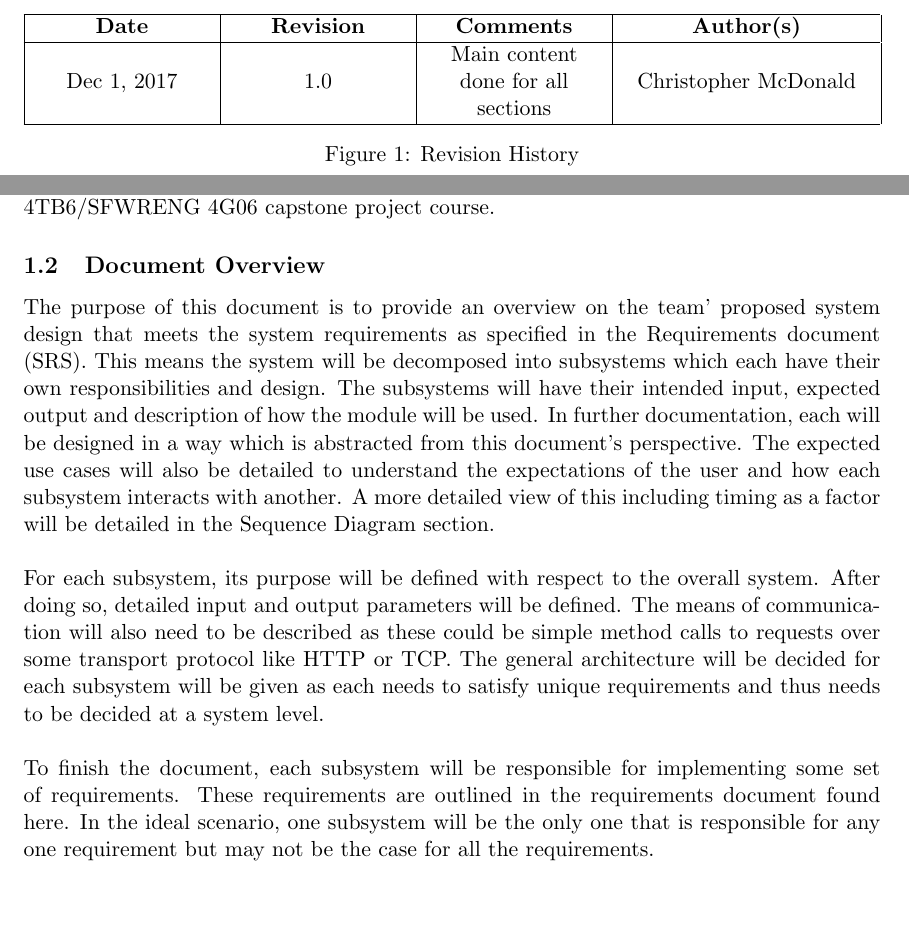
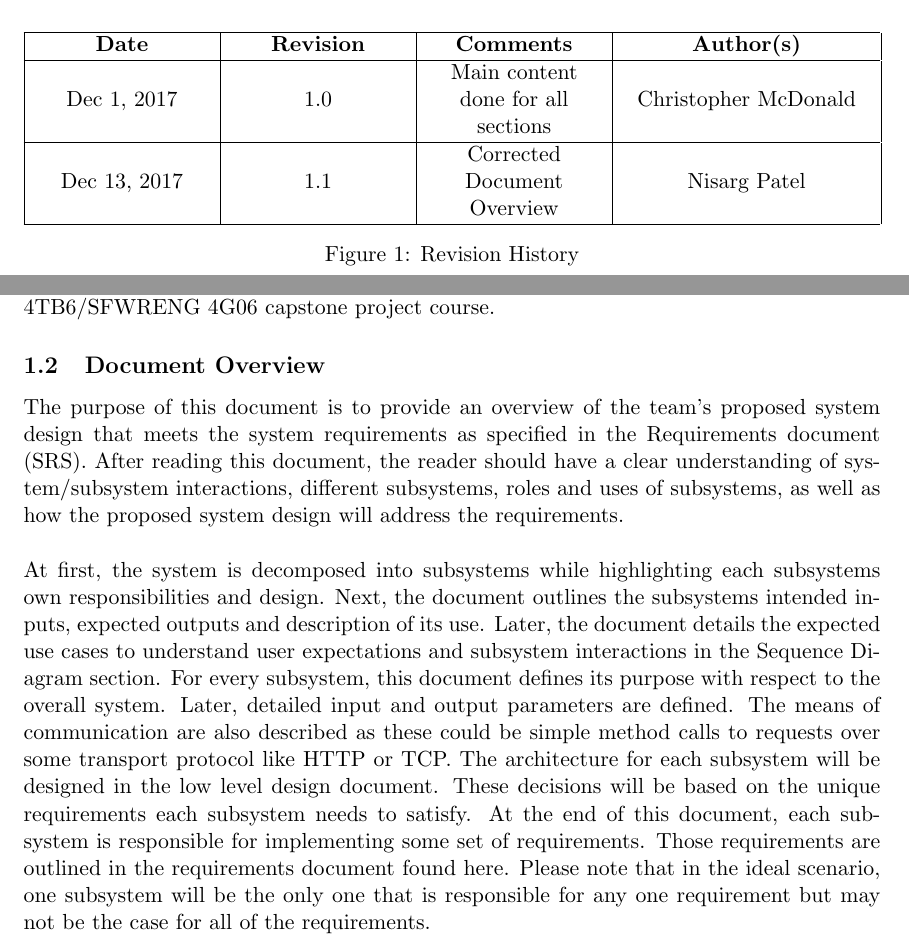
Before and after one commit to ChristopherMcDonald/SoftwareTronCapstone, a LaTeX document (documentation/SystemDesign/Design.tex): two parts of pages 3 and 4 of 19, joined at a grey line, cut so that both start at the same text, the shorter picture padded with empty space. Compiled offline with pdfLaTeX.

Commit message:
Document overview done

```diff
--- a/documentation/SystemDesign/Design.tex
+++ b/documentation/SystemDesign/Design.tex
@@ -71,6 +71,7 @@
    \hline
    \textbf{Date} & \textbf{Revision} & \textbf{Comments} & \textbf{Author(s)} \\ \hline
    Dec 1, 2017 & 1.0 & Main content done for all sections & Christopher McDonald \\ \hline
+   Dec 13, 2017 & 1.1 & Corrected Document Overview & Nisarg Patel \\ \hline
    \end{tabularx}
    \caption{Revision History}
 \end{figure}
@@ -81,10 +82,9 @@
 SmartServe is an autonomous table tennis training system for table tennis players with various skill levels. SmartServe aids in diagnosing and improving a player's performance over time. The system trains table tennis players by shooting table tennis balls towards the player and detects successful returns from the player. The system can further adapt to the player's weaknesses and help them overcome it through further training. Importantly, SmartServe alleviates the problems of finding and working with a coach for players, as well as coaches trying to train multiple players simultaneously. The system will be deemed a success if the table tennis players and coaches, can enjoy and see a value added by using SmartServe.\\\\
 The project started at the beginning of the Fall 2017 academic term and will conclude at the end of the Winter 2018 term. In addition, the core project team consists of final year Software and Mechatronics Engineering students who are enrolled in the MECHTRON 4TB6/SFWRENG 4G06 capstone project course.
 \subsection{Document Overview}
-The purpose of this document is to provide an overview on the team' proposed system design that meets the system requirements as specified in the Requirements document (SRS). This means the system will be decomposed into subsystems which each have their own responsibilities and design. The subsystems will have their intended input, expected output and description of how the module will be used. In further documentation, each will be designed in a way which is abstracted from this document's perspective. The expected use cases will also be detailed to understand the expectations of the user and how each subsystem interacts with another. A more detailed view of this including timing as a factor will be detailed in the Sequence Diagram section. \\ \\
-For each subsystem, its purpose will be defined with respect to the overall system. After doing so, detailed input and output parameters will be defined. The means of communication will also need to be described as these could be simple method calls to requests over some transport protocol like HTTP or TCP. The general architecture will be decided for each subsystem will be given as each needs to satisfy unique requirements and thus needs to be decided at a system level. \\ \\
-To finish the document, each subsystem will be responsible for implementing some set of requirements. These requirements are outlined in the requirements document found here. % TODO link
-In the ideal scenario, one subsystem will be the only one that is responsible for any one requirement but may not be the case for all the requirements.
+The purpose of this document is to provide an overview of the team's proposed system design that meets the system requirements as specified in the Requirements document (SRS). After reading this document, the reader should have a clear understanding of system/subsystem interactions, different subsystems, roles and uses of subsystems, as well as how the proposed system design will address the requirements. \\ \\
+At first, the system is decomposed into subsystems while highlighting each subsystems own responsibilities and design. Next, the document outlines the subsystems intended inputs, expected outputs and description of its use. Later, the document details the expected use cases to understand user expectations and subsystem interactions in the Sequence Diagram section. For every subsystem, this document defines its purpose with respect to the overall system. Later, detailed input and output parameters are defined. The means of communication are also described as these could be simple method calls to requests over some transport protocol like HTTP or TCP. The architecture for each subsystem will be designed in the low level design document. These decisions will be based on the unique requirements each subsystem needs to satisfy. At the end of this document, each subsystem is responsible for implementing some set of requirements. Those requirements are outlined in the requirements document found here. % TODO link
+Please note that in the ideal scenario, one subsystem will be the only one that is responsible for any one requirement but may not be the case for all of the requirements.
 \subsection{Naming Conventions and Terminology}
 \label{sec:definitions}
 The following terms and definitions will be used throughout this document:
```
Also changed, not shown: documentation/SystemDesign/Design.pdf.
